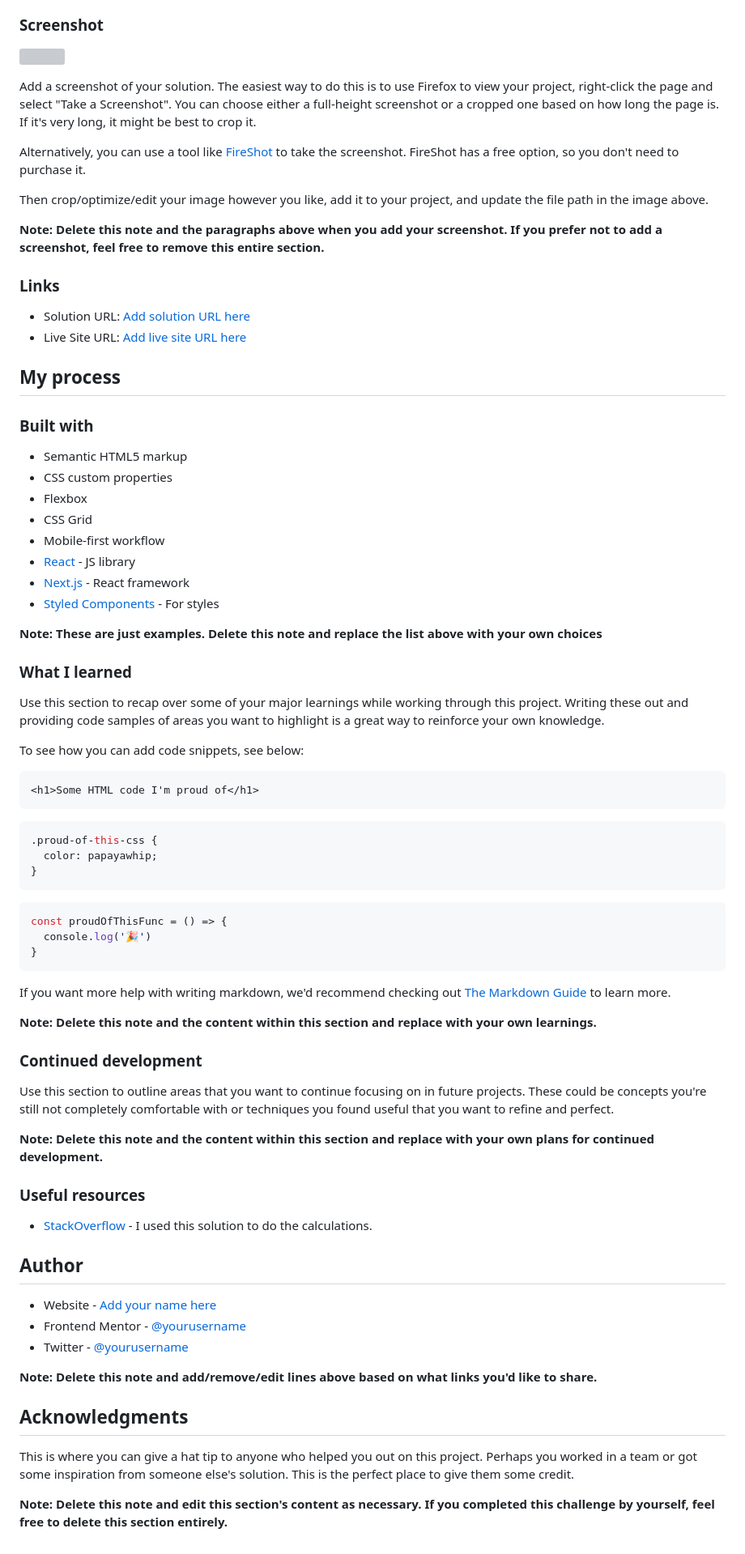
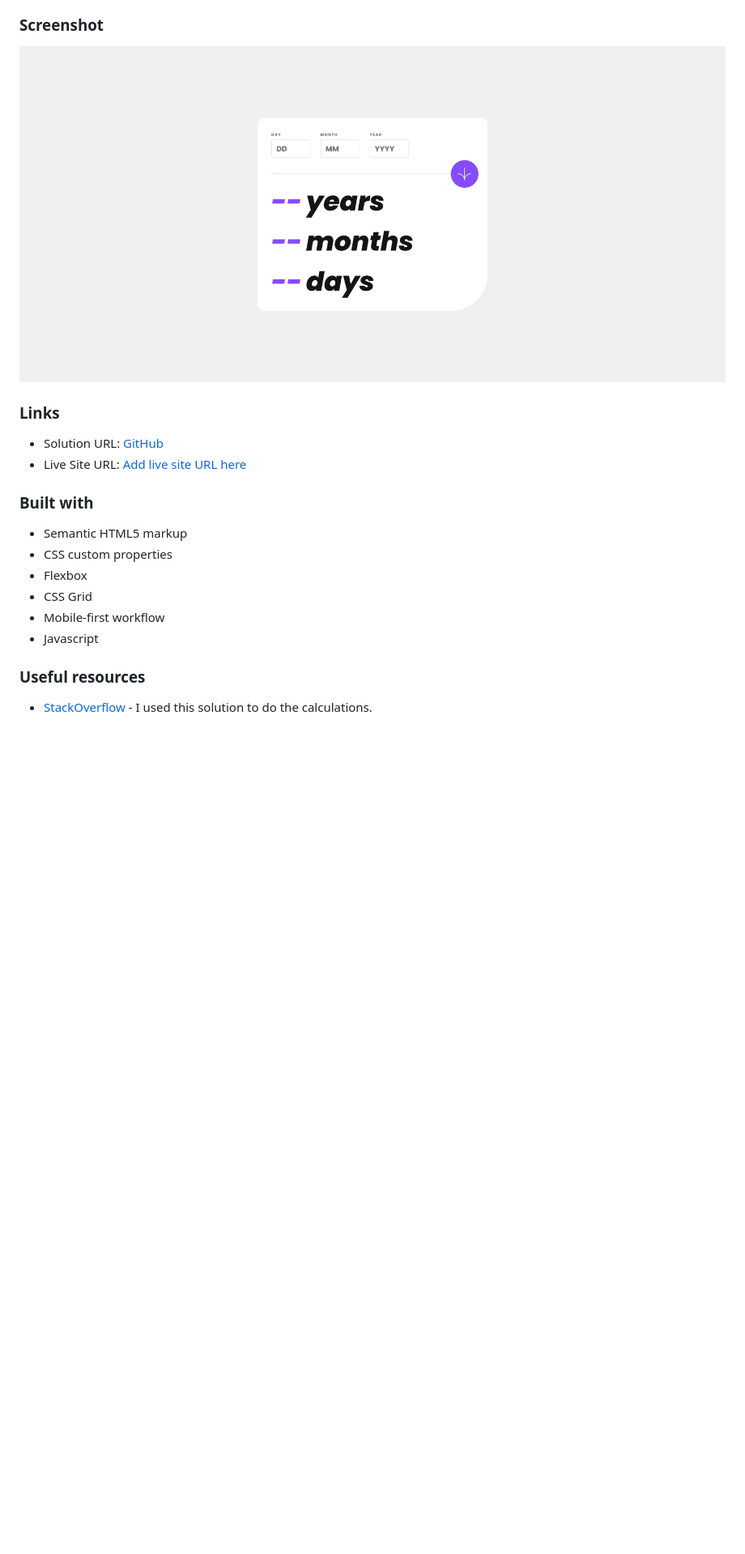
Before and after one commit to satvna/frontendmentor-age-calculator-app, a Markdown page: age-calculator-app-main/README-template.md, the part around the change printed below. Shown: that part at 81% size. GitHub-like rendering; pictures changed too: age-calculator-app-main/screenshot.png (added); blank space fills up the shorter version; grey boxes are pictures that could not be loaded.

````diff
--- a/age-calculator-app-main/README-template.md
+++ b/age-calculator-app-main/README-template.md
@@ -39,22 +29,12 @@ Users should be able to:
 
 ### Screenshot
 
-![](./screenshot.jpg)
-
-Add a screenshot of your solution. The easiest way to do this is to use Firefox to view your project, right-click the page and select "Take a Screenshot". You can choose either a full-height screenshot or a cropped one based on how long the page is. If it's very long, it might be best to crop it.
-
-Alternatively, you can use a tool like [FireShot](https://getfireshot.com/) to take the screenshot. FireShot has a free option, so you don't need to purchase it.
-
-Then crop/optimize/edit your image however you like, add it to your project, and update the file path in the image above.
-
-**Note: Delete this note and the paragraphs above when you add your screenshot. If you prefer not to add a screenshot, feel free to remove this entire section.**
+![](./screenshot.png)
 
 ### Links
 
-- Solution URL: [Add solution URL here](https://your-solution-url.com)
+- Solution URL: [GitHub](https://github.com/satvna/frontendmentor-age-calculator-app/tree/main)
 - Live Site URL: [Add live site URL here](https://your-live-site-url.com)
-
-## My process
 
 ### Built with
 
@@ -63,56 +43,8 @@ Then crop/optimize/edit your image however you like, add it to your project, and
 - Flexbox
 - CSS Grid
 - Mobile-first workflow
-- [React](https://reactjs.org/) - JS library
-- [Next.js](https://nextjs.org/) - React framework
-- [Styled Components](https://styled-components.com/) - For styles
-
-**Note: These are just examples. Delete this note and replace the list above with your own choices**
-
-### What I learned
-
-Use this section to recap over some of your major learnings while working through this project. Writing these out and providing code samples of areas you want to highlight is a great way to reinforce your own knowledge.
-
-To see how you can add code snippets, see below:
-
-```html
-<h1>Some HTML code I'm proud of</h1>
-```
-```css
-.proud-of-this-css {
-  color: papayawhip;
-}
-```
-```js
-const proudOfThisFunc = () => {
-  console.log('🎉')
-}
-```
-
-If you want more help with writing markdown, we'd recommend checking out [The Markdown Guide](https://www.markdownguide.org/) to learn more.
-
-**Note: Delete this note and the content within this section and replace with your own learnings.**
-
-### Continued development
-
-Use this section to outline areas that you want to continue focusing on in future projects. These could be concepts you're still not completely comfortable with or techniques you found useful that you want to refine and perfect.
-
-**Note: Delete this note and the content within this section and replace with your own plans for continued development.**
+- Javascript
 
 ### Useful resources
 
 - [StackOverflow](https://stackoverflow.com/a/37190274) - I used this solution to do the calculations.
-
-## Author
-
-- Website - [Add your name here](https://www.your-site.com)
-- Frontend Mentor - [@yourusername](https://www.frontendmentor.io/profile/yourusername)
-- Twitter - [@yourusername](https://www.twitter.com/yourusername)
-
-**Note: Delete this note and add/remove/edit lines above based on what links you'd like to share.**
-
-## Acknowledgments
-
-This is where you can give a hat tip to anyone who helped you out on this project. Perhaps you worked in a team or got some inspiration from someone else's solution. This is the perfect place to give them some credit.
-
-**Note: Delete this note and edit this section's content as necessary. If you completed this challenge by yourself, feel free to delete this section entirely.**
````
Also changed, not shown: other parts of age-calculator-app-main/README-template.md (+0 -10 lines).
